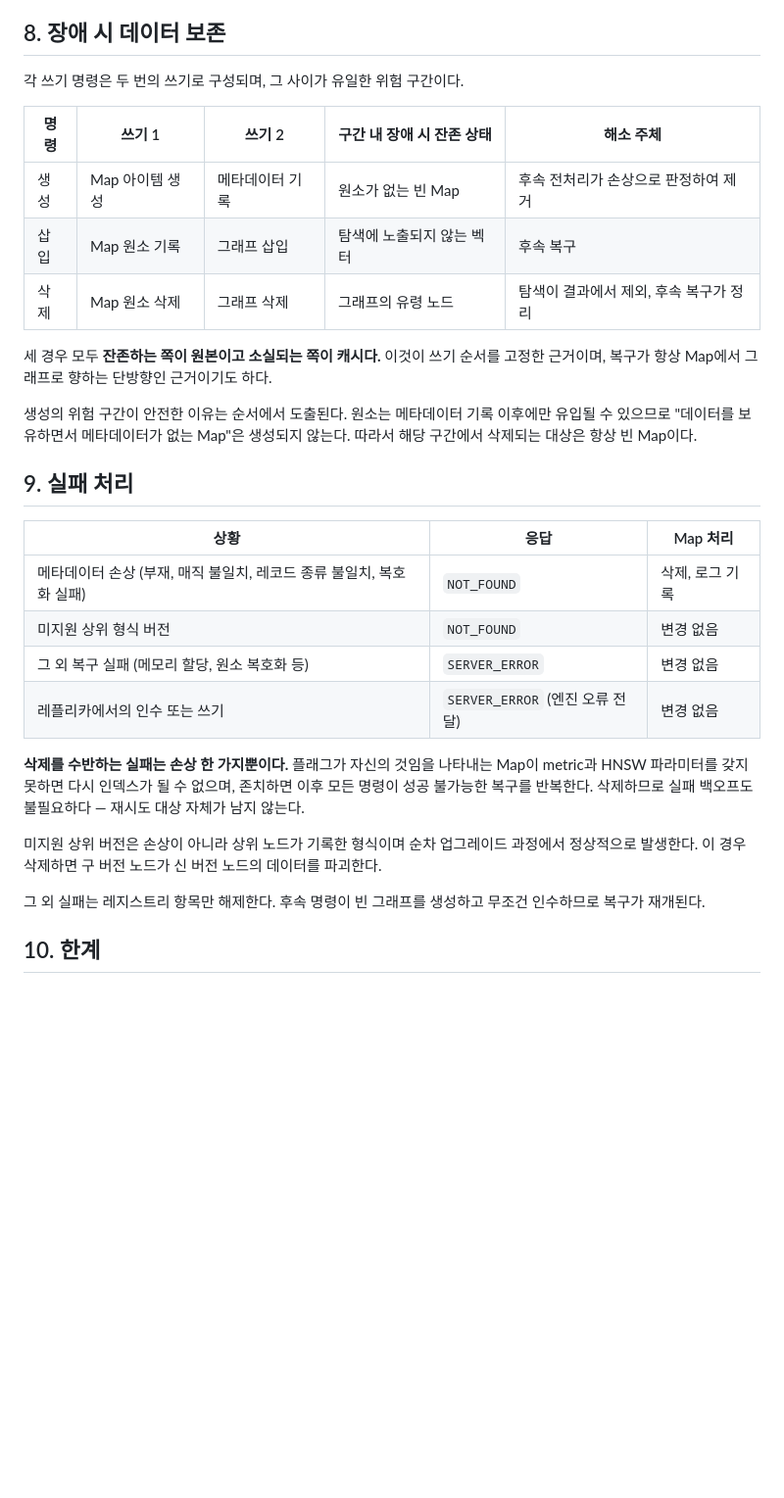
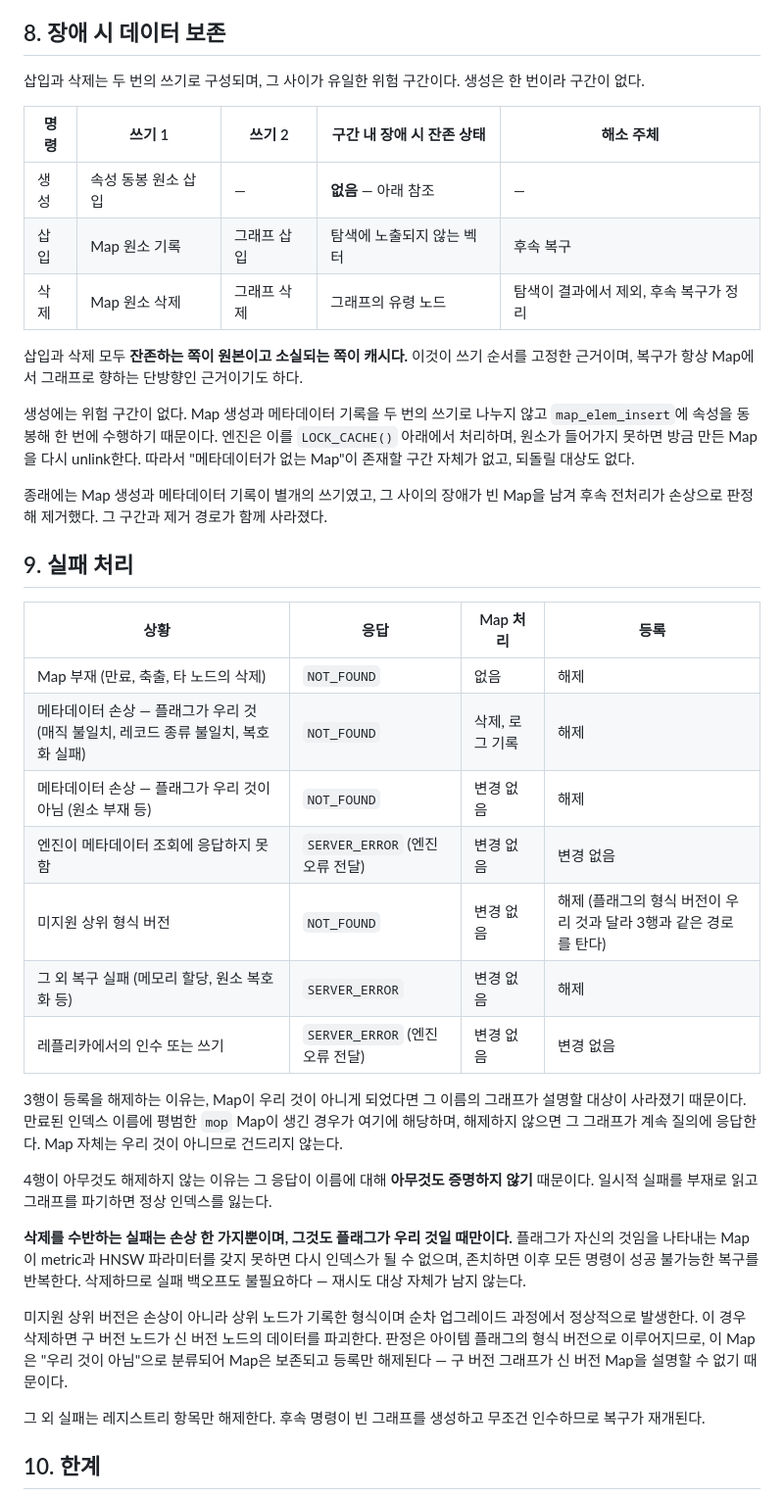
Before and after one commit to ing-eoking/ArcVector, a Markdown page: docs/design-replication-recovery.md, the part around one of its changes. Shown at 98% size. GitHub-like rendering; blank space fills up the shorter version.

```diff
--- a/docs/design-replication-recovery.md
+++ b/docs/design-replication-recovery.md
@@ -336,37 +355,54 @@ id가 상이해도 동일하다. 탐색은 매핑 락을 노드당 짧게만 획
 
 ## 8. 장애 시 데이터 보존
 
-각 쓰기 명령은 두 번의 쓰기로 구성되며, 그 사이가 유일한 위험 구간이다.
+삽입과 삭제는 두 번의 쓰기로 구성되며, 그 사이가 유일한 위험 구간이다. 생성은 한 번이라
+구간이 없다.
 
 | 명령 | 쓰기 1 | 쓰기 2 | 구간 내 장애 시 잔존 상태 | 해소 주체 |
 |---|---|---|---|---|
-| 생성 | Map 아이템 생성 | 메타데이터 기록 | 원소가 없는 빈 Map | 후속 전처리가 손상으로 판정하여 제거 |
+| 생성 | 속성 동봉 원소 삽입 | — | **없음** — 아래 참조 | — |
 | 삽입 | Map 원소 기록 | 그래프 삽입 | 탐색에 노출되지 않는 벡터 | 후속 복구 |
 | 삭제 | Map 원소 삭제 | 그래프 삭제 | 그래프의 유령 노드 | 탐색이 결과에서 제외, 후속 복구가 정리 |
 
-세 경우 모두 **잔존하는 쪽이 원본이고 소실되는 쪽이 캐시다.** 이것이 쓰기 순서를 고정한
+삽입과 삭제 모두 **잔존하는 쪽이 원본이고 소실되는 쪽이 캐시다.** 이것이 쓰기 순서를 고정한
 근거이며, 복구가 항상 Map에서 그래프로 향하는 단방향인 근거이기도 하다.
 
-생성의 위험 구간이 안전한 이유는 순서에서 도출된다. 원소는 메타데이터 기록 이후에만 유입될
-수 있으므로 "데이터를 보유하면서 메타데이터가 없는 Map"은 생성되지 않는다. 따라서 해당
-구간에서 삭제되는 대상은 항상 빈 Map이다.
+생성에는 위험 구간이 없다. Map 생성과 메타데이터 기록을 두 번의 쓰기로 나누지 않고
+`map_elem_insert`에 속성을 동봉해 한 번에 수행하기 때문이다. 엔진은 이를 `LOCK_CACHE()` 아래에서
+처리하며, 원소가 들어가지 못하면 방금 만든 Map을 다시 unlink한다. 따라서 "메타데이터가 없는
+Map"이 존재할 구간 자체가 없고, 되돌릴 대상도 없다.
+
+종래에는 Map 생성과 메타데이터 기록이 별개의 쓰기였고, 그 사이의 장애가 빈 Map을 남겨
+후속 전처리가 손상으로 판정해 제거했다. 그 구간과 제거 경로가 함께 사라졌다.
 
 ## 9. 실패 처리
 
-| 상황 | 응답 | Map 처리 |
-|---|---|---|
-| 메타데이터 손상 (부재, 매직 불일치, 레코드 종류 불일치, 복호화 실패) | `NOT_FOUND` | 삭제, 로그 기록 |
-| 미지원 상위 형식 버전 | `NOT_FOUND` | 변경 없음 |
-| 그 외 복구 실패 (메모리 할당, 원소 복호화 등) | `SERVER_ERROR` | 변경 없음 |
-| 레플리카에서의 인수 또는 쓰기 | `SERVER_ERROR` (엔진 오류 전달) | 변경 없음 |
+| 상황 | 응답 | Map 처리 | 등록 |
+|---|---|---|---|
+| Map 부재 (만료, 축출, 타 노드의 삭제) | `NOT_FOUND` | 없음 | 해제 |
+| 메타데이터 손상 — 플래그가 우리 것 (매직 불일치, 레코드 종류 불일치, 복호화 실패) | `NOT_FOUND` | 삭제, 로그 기록 | 해제 |
+| 메타데이터 손상 — 플래그가 우리 것이 아님 (원소 부재 등) | `NOT_FOUND` | 변경 없음 | 해제 |
+| 엔진이 메타데이터 조회에 응답하지 못함 | `SERVER_ERROR` (엔진 오류 전달) | 변경 없음 | 변경 없음 |
+| 미지원 상위 형식 버전 | `NOT_FOUND` | 변경 없음 | 해제 (플래그의 형식 버전이 우리 것과 달라 3행과 같은 경로를 탄다) |
+| 그 외 복구 실패 (메모리 할당, 원소 복호화 등) | `SERVER_ERROR` | 변경 없음 | 해제 |
+| 레플리카에서의 인수 또는 쓰기 | `SERVER_ERROR` (엔진 오류 전달) | 변경 없음 | 변경 없음 |
 
-**삭제를 수반하는 실패는 손상 한 가지뿐이다.** 플래그가 자신의 것임을 나타내는 Map이
+3행이 등록을 해제하는 이유는, Map이 우리 것이 아니게 되었다면 그 이름의 그래프가 설명할
+대상이 사라졌기 때문이다. 만료된 인덱스 이름에 평범한 `mop` Map이 생긴 경우가 여기에 해당하며,
+해제하지 않으면 그 그래프가 계속 질의에 응답한다. Map 자체는 우리 것이 아니므로 건드리지 않는다.
+
+4행이 아무것도 해제하지 않는 이유는 그 응답이 이름에 대해 **아무것도 증명하지 않기** 때문이다.
+일시적 실패를 부재로 읽고 그래프를 파기하면 정상 인덱스를 잃는다.
+
+**삭제를 수반하는 실패는 손상 한 가지뿐이며, 그것도 플래그가 우리 것일 때만이다.** 플래그가 자신의 것임을 나타내는 Map이
 metric과 HNSW 파라미터를 갖지 못하면 다시 인덱스가 될 수 없으며, 존치하면 이후 모든 명령이
 성공 불가능한 복구를 반복한다. 삭제하므로 실패 백오프도 불필요하다 — 재시도 대상 자체가
 남지 않는다.
 
 미지원 상위 버전은 손상이 아니라 상위 노드가 기록한 형식이며 순차 업그레이드 과정에서
 정상적으로 발생한다. 이 경우 삭제하면 구 버전 노드가 신 버전 노드의 데이터를 파괴한다.
+판정은 아이템 플래그의 형식 버전으로 이루어지므로, 이 Map은 "우리 것이 아님"으로 분류되어
+Map은 보존되고 등록만 해제된다 — 구 버전 그래프가 신 버전 Map을 설명할 수 없기 때문이다.
 
 그 외 실패는 레지스트리 항목만 해제한다. 후속 명령이 빈 그래프를 생성하고 무조건 인수하므로
 복구가 재개된다.
```
Also changed, not shown: other parts of docs/design-replication-recovery.md (+31 -12 lines).
